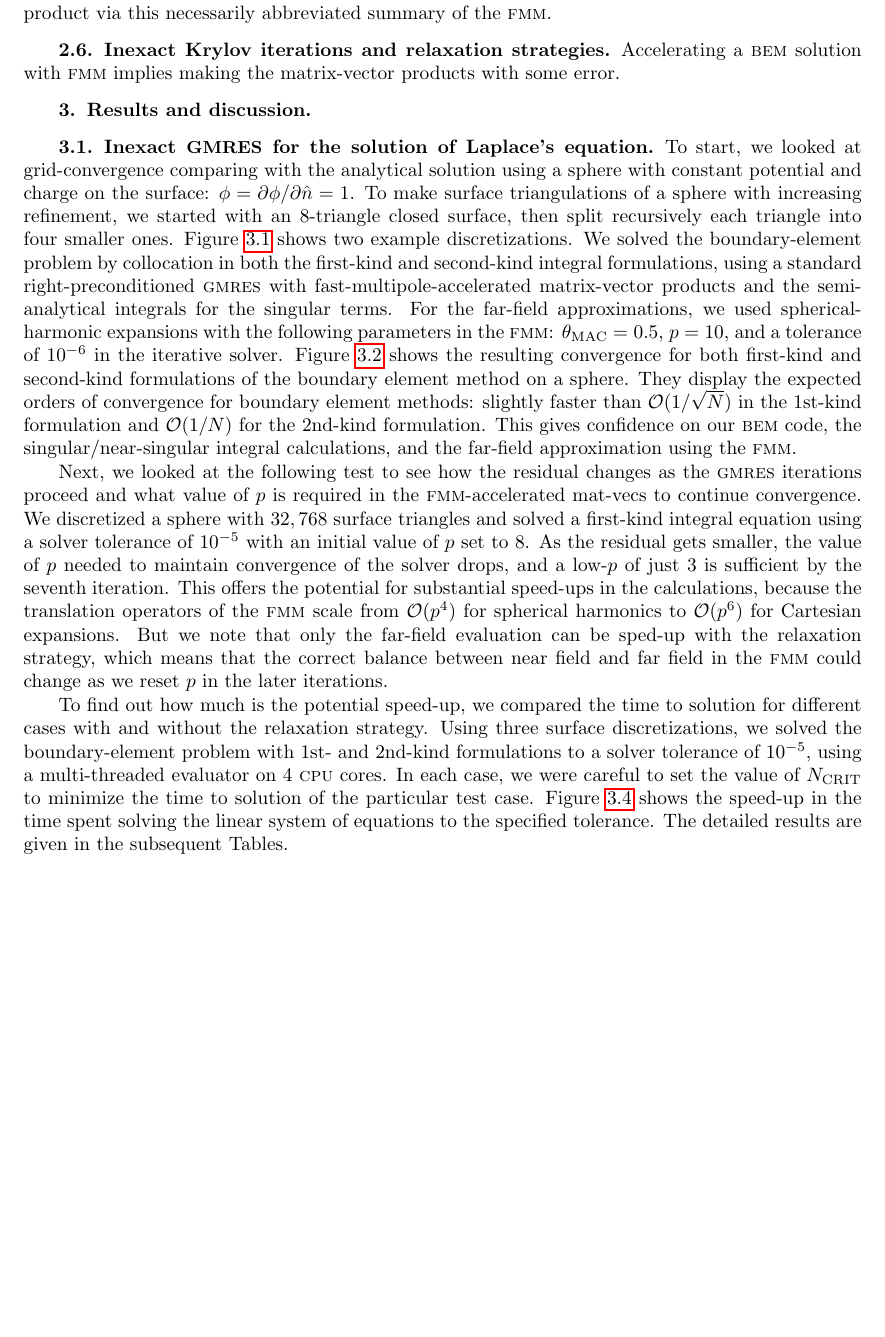
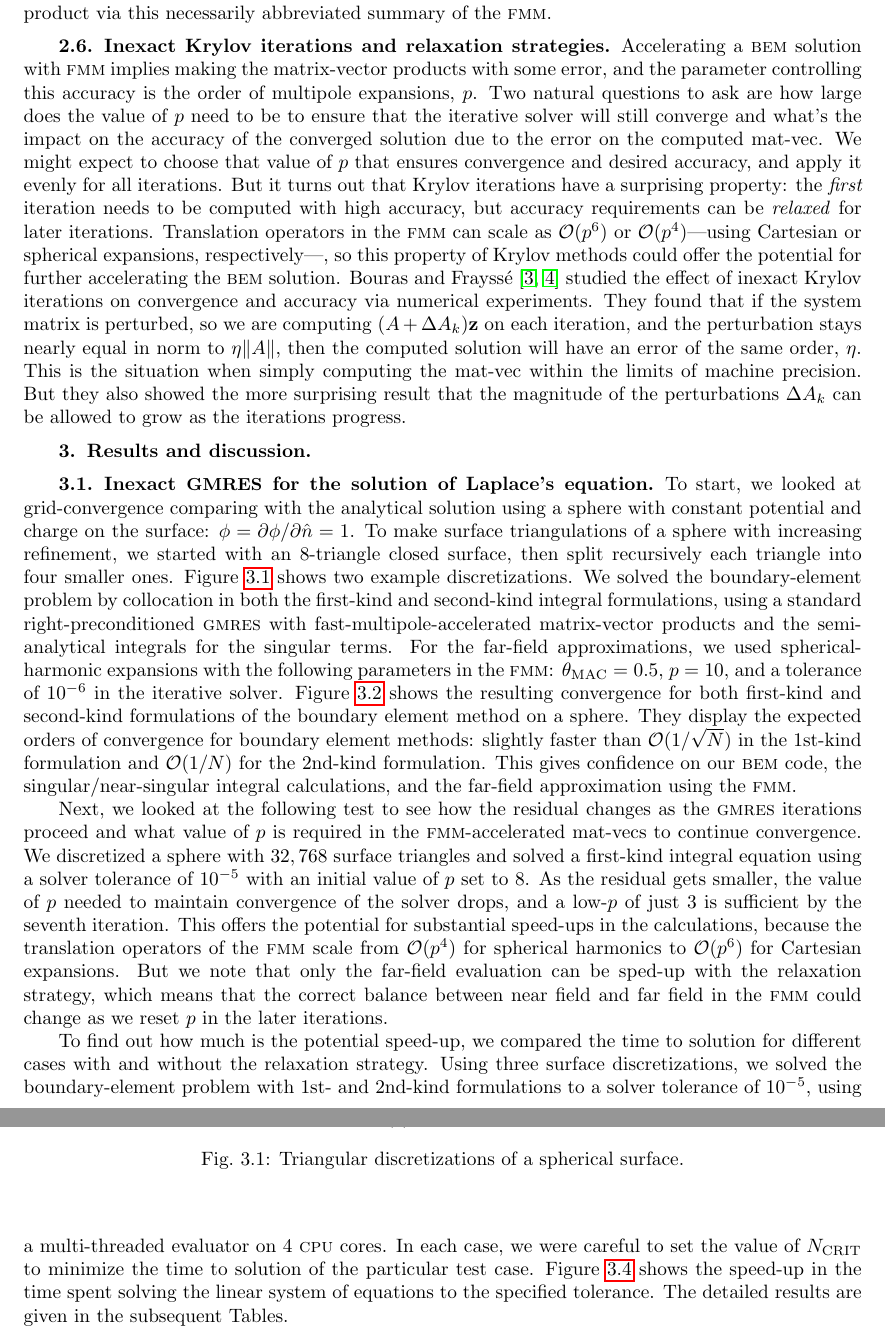
Before and after one commit to barbagroup/inexact-gmres, a LaTeX paper (BarbaETal2015-inexact-gmres.tex): part of page 6 of 20 before the commit and two parts of pages 6 and 7 of 20 after it, the two joined at a grey line, cut so that both start at the same text, the shorter picture padded with empty space. Compiled offline with pdfLaTeX; a LaTeX package or settings file that is missing is left out.

Commit message:
add longer paragraph on inexact Krylov

```diff
--- a/BarbaETal2015-inexact-gmres.tex
+++ b/BarbaETal2015-inexact-gmres.tex
@@ -286,11 +286,17 @@ The Cartesian-expansion \mtol\ operation scales as $\O{p^{6}}$, which quickly be
 \end{eqnarray}
 
 \noindent
-where $M^{m}_n$ and $L^{m}_n$ denote the multipole and local expansion coefficients; $Y_{n}^{m}$ is the spherical harmonic function; $(r,\theta,\phi)$ and $(\rho,\alpha,\beta)$ are the distance vectors from the center of the expansion to points $\vect{x}_i$ and $\vect{x}_j$, and $q_j$ are the weights of sources. For the purposes of this presentation, we just want to make clear the parallel between a fast $N$-body algorithm and a fast \bem\ matrix-vector product via this necessarily abbreviated summary of the \fmm.
+Here, $M^{m}_n$ and $L^{m}_n$ denote the multipole and local expansion coefficients; $Y_{n}^{m}$ is the spherical harmonic function; $(r,\theta,\phi)$ and $(\rho,\alpha,\beta)$ are the distance vectors from the center of the expansion to points $\vect{x}_i$ and $\vect{x}_j$, and $q_j$ are the weights of sources. For the purposes of this presentation, we just want to make clear the parallel between a fast $N$-body algorithm and a fast \bem\ matrix-vector product via this necessarily abbreviated summary of the \fmm.
 
 \subsection{Inexact Krylov iterations and relaxation strategies}
 
-Accelerating a \bem\ solution with \fmm\ implies making the matrix-vector products with some error.
+Accelerating a \bem\ solution with \fmm\ implies making the matrix-vector products with some error, and the parameter controlling this accuracy is the order of multipole expansions, $p$.
+Two natural questions to ask are how large does the value of $p$ need to be to ensure that the iterative solver will still converge and what's the impact on the accuracy of the converged solution due to the error on the computed mat-vec.
+We might expect to choose that value of $p$ that ensures convergence and desired accuracy, and apply it evenly for all iterations.
+But it turns out that Krylov iterations have a surprising property: the \emph{first} iteration needs to be computed with high accuracy, but accuracy requirements can be \emph{relaxed} for later iterations.
+Translation operators in the \fmm can scale as $\O{p^{6}}$ or $\O{p^{4}}$---using Cartesian or spherical expansions, respectively---, so this property of Krylov methods could offer the potential for further accelerating the \bem\ solution.
+Bouras and Frayss{\'e} \cite{bouras2000relaxation,bourasfraysse2005} studied the effect of inexact Krylov iterations on convergence and accuracy via numerical experiments.
+They found that if the system matrix is perturbed, so we are computing $(A+\Delta A_k)\vect{z}$ on each iteration, and the perturbation stays nearly equal in norm to $\eta \|A\|$, then the computed solution will have an error of the same order, $\eta$. This is the situation when simply computing the mat-vec within the limits of machine precision. But they also showed the more surprising result that the magnitude of the perturbations $\Delta A_k$ can be allowed to grow as the iterations progress.
 
 
 %$ RESULTS
```
Also changed, not shown: BarbaETal2015-inexact-gmres.tex (2 more changed lines).
